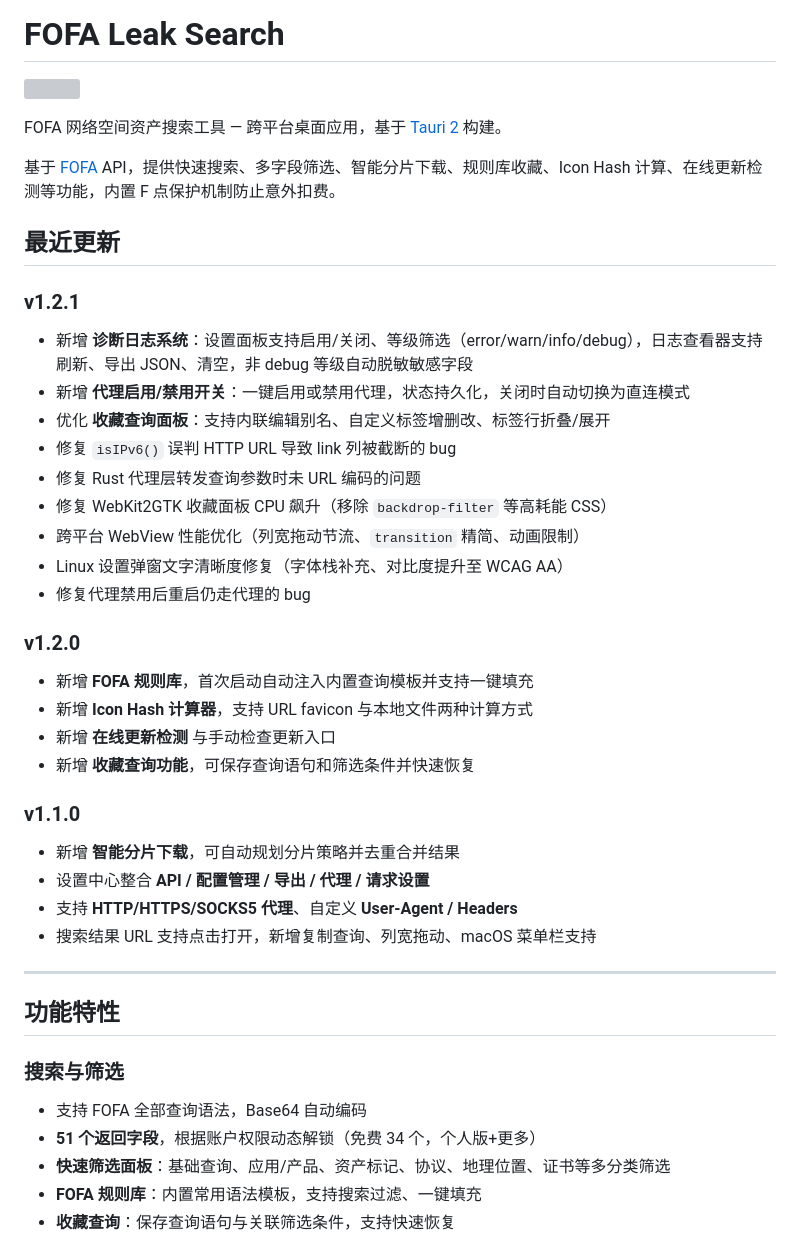
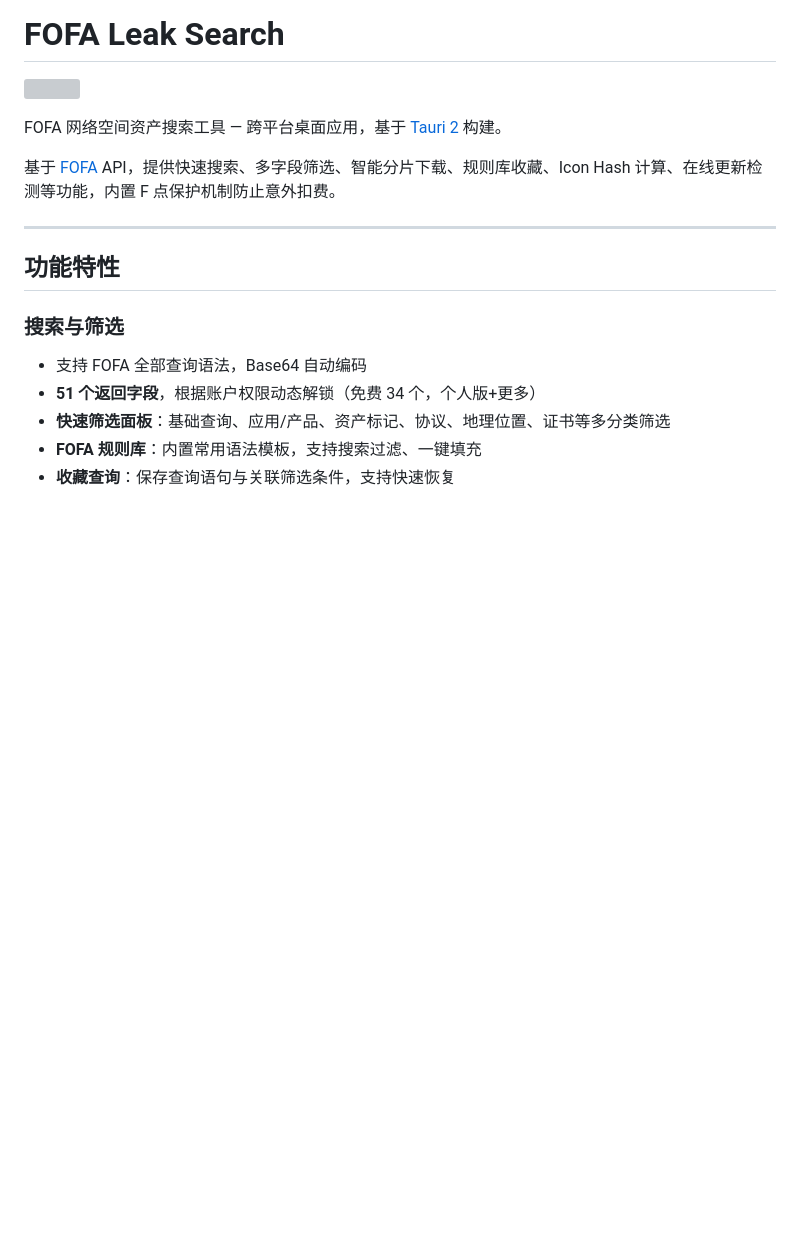
Before and after one commit to Mr-xn/fofa_leak_search, a Markdown page: README.md, the part around the change. Drawn GitHub-style; blank space fills up the shorter version; grey boxes are pictures that could not be loaded.

Commit message:
docs(readme): 移除「最近更新」章节
每个 release 的说明都已足够详细（Release 页 + CHANGELOG），README 里维护一份
摘要只会随版本滞后（此前停在 v1.2.1），故删除该章节。

```diff
--- a/README.md
+++ b/README.md
@@ -5,31 +5,6 @@
 FOFA 网络空间资产搜索工具 — 跨平台桌面应用，基于 [Tauri 2](https://tauri.app/) 构建。
 
 基于 [FOFA](https://fofa.info) API，提供快速搜索、多字段筛选、智能分片下载、规则库收藏、Icon Hash 计算、在线更新检测等功能，内置 F 点保护机制防止意外扣费。
-
-## 最近更新
-
-### v1.2.1
-- 新增 **诊断日志系统**：设置面板支持启用/关闭、等级筛选（error/warn/info/debug），日志查看器支持刷新、导出 JSON、清空，非 debug 等级自动脱敏敏感字段
-- 新增 **代理启用/禁用开关**：一键启用或禁用代理，状态持久化，关闭时自动切换为直连模式
-- 优化 **收藏查询面板**：支持内联编辑别名、自定义标签增删改、标签行折叠/展开
-- 修复 `isIPv6()` 误判 HTTP URL 导致 link 列被截断的 bug
-- 修复 Rust 代理层转发查询参数时未 URL 编码的问题
-- 修复 WebKit2GTK 收藏面板 CPU 飙升（移除 `backdrop-filter` 等高耗能 CSS）
-- 跨平台 WebView 性能优化（列宽拖动节流、`transition` 精简、动画限制）
-- Linux 设置弹窗文字清晰度修复（字体栈补充、对比度提升至 WCAG AA）
-- 修复代理禁用后重启仍走代理的 bug
-
-### v1.2.0
-- 新增 **FOFA 规则库**，首次启动自动注入内置查询模板并支持一键填充
-- 新增 **Icon Hash 计算器**，支持 URL favicon 与本地文件两种计算方式
-- 新增 **在线更新检测** 与手动检查更新入口
-- 新增 **收藏查询功能**，可保存查询语句和筛选条件并快速恢复
-
-### v1.1.0
-- 新增 **智能分片下载**，可自动规划分片策略并去重合并结果
-- 设置中心整合 **API / 配置管理 / 导出 / 代理 / 请求设置**
-- 支持 **HTTP/HTTPS/SOCKS5 代理**、自定义 **User-Agent / Headers**
-- 搜索结果 URL 支持点击打开，新增复制查询、列宽拖动、macOS 菜单栏支持
 
 ---
 
```
